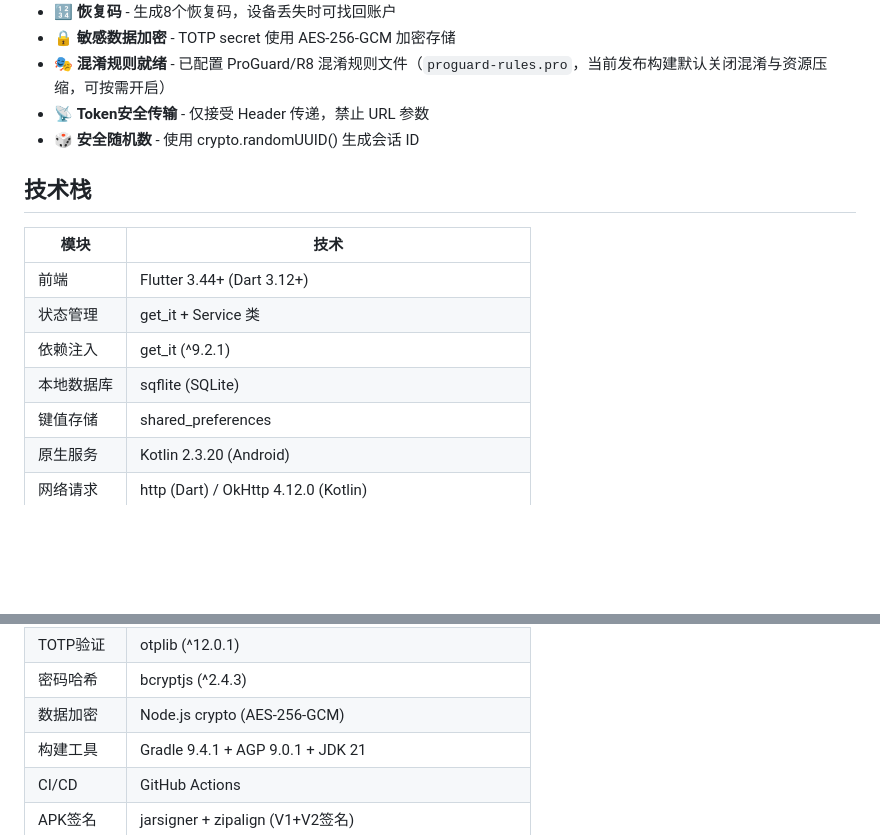
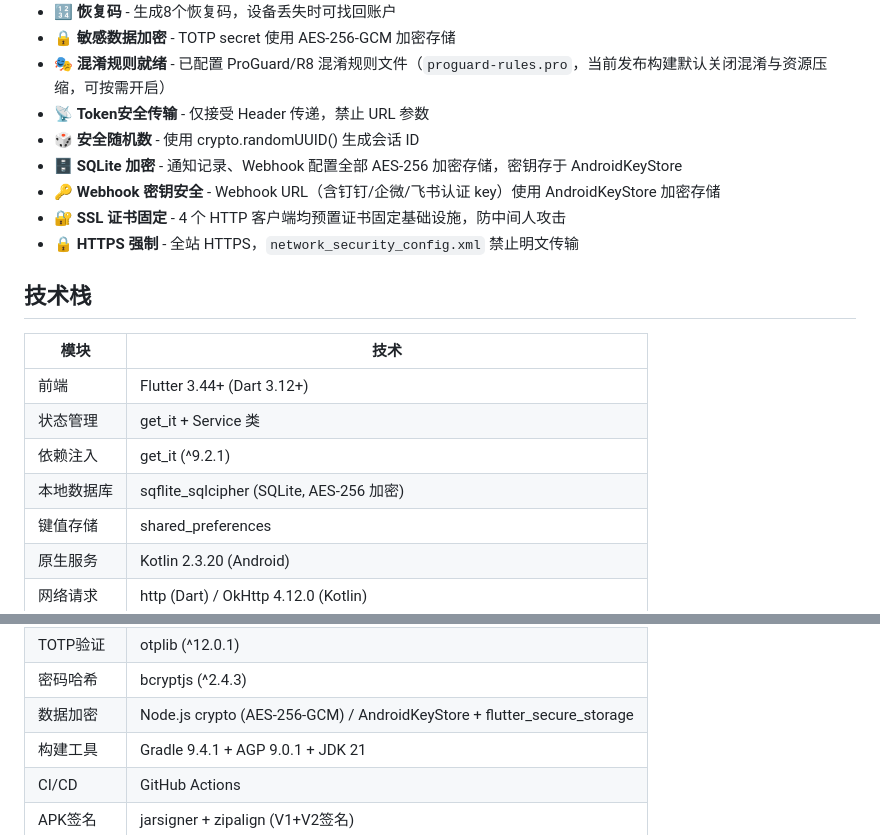
Before and after one commit to fnthinklevi/noticeTransmit, a Markdown page: README.md, 2 parts joined by grey strips. Rendered like a GitHub page; blank space fills up the shorter version.

```diff
--- a/README.md
+++ b/README.md
@@ -56,6 +56,10 @@
 - 🎭 **混淆规则就绪** - 已配置 ProGuard/R8 混淆规则文件（`proguard-rules.pro`，当前发布构建默认关闭混淆与资源压缩，可按需开启）
 - 📡 **Token安全传输** - 仅接受 Header 传递，禁止 URL 参数
 - 🎲 **安全随机数** - 使用 crypto.randomUUID() 生成会话 ID
+- 🗄️ **SQLite 加密** - 通知记录、Webhook 配置全部 AES-256 加密存储，密钥存于 AndroidKeyStore
+- 🔑 **Webhook 密钥安全** - Webhook URL（含钉钉/企微/飞书认证 key）使用 AndroidKeyStore 加密存储
+- 🔐 **SSL 证书固定** - 4 个 HTTP 客户端均预置证书固定基础设施，防中间人攻击
+- 🔒 **HTTPS 强制** - 全站 HTTPS，`network_security_config.xml` 禁止明文传输
 
 ## 技术栈
 
@@ -64,7 +68,7 @@
 | 前端 | Flutter 3.44+ (Dart 3.12+) |
 | 状态管理 | get_it + Service 类 |
 | 依赖注入 | get_it (^9.2.1) |
-| 本地数据库 | sqflite (SQLite) |
+| 本地数据库 | sqflite_sqlcipher (SQLite, AES-256 加密) |
 | 键值存储 | shared_preferences |
 | 原生服务 | Kotlin 2.3.20 (Android) |
 | 网络请求 | http (Dart) / OkHttp 4.12.0 (Kotlin) |
@@ -76,7 +80,7 @@
 | 服务端 | Node.js + Express 4.x (Token鉴权 + 二步验证) |
 | TOTP验证 | otplib (^12.0.1) |
 | 密码哈希 | bcryptjs (^2.4.3) |
-| 数据加密 | Node.js crypto (AES-256-GCM) |
+| 数据加密 | Node.js crypto (AES-256-GCM) / AndroidKeyStore + flutter_secure_storage |
 | 构建工具 | Gradle 9.4.1 + AGP 9.0.1 + JDK 21 |
 | CI/CD | GitHub Actions |
 | APK签名 | jarsigner + zipalign (V1+V2签名) |
```
Also changed, not shown: README-en.md (+6 -2 lines).
